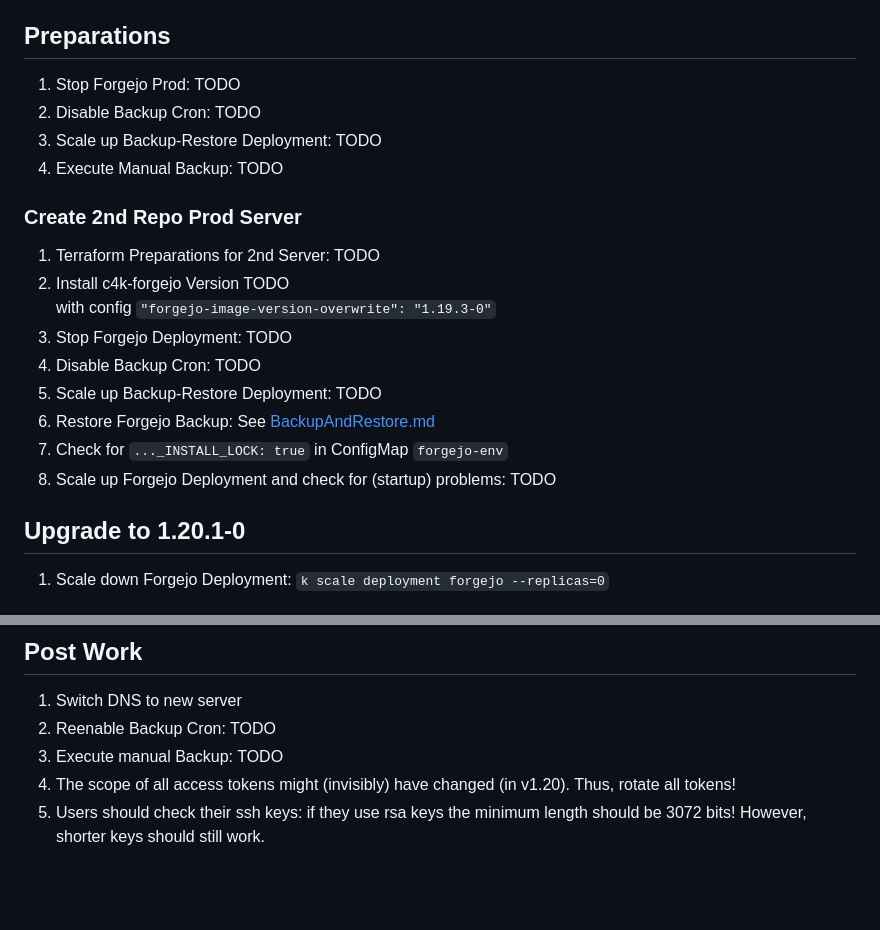
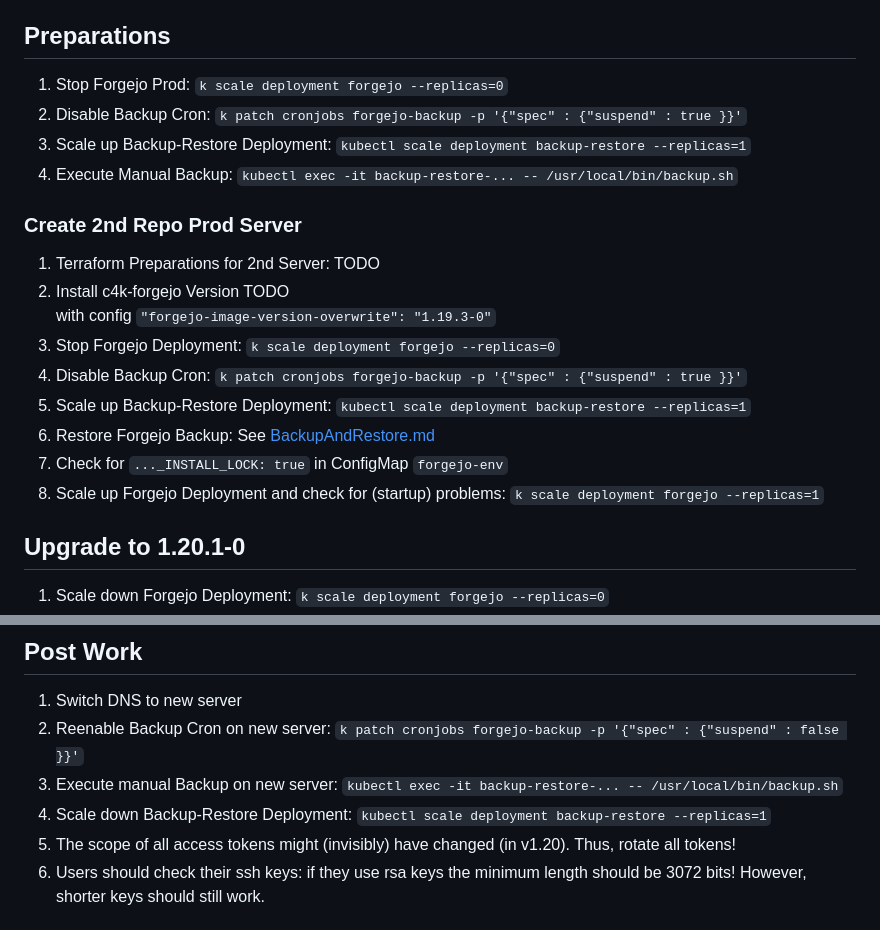
Before and after one commit to DomainDrivenArchitecture/c4k-forgejo, a Markdown page: doc/Playbook_UpgradeFrom1.19To7.0.5.md, 2 parts joined by grey strips. GitHub-like rendering; blank space fills up the shorter version.

Commit message:
Added missing commands into playbook

```diff
--- a/doc/Playbook_UpgradeFrom1.19To7.0.5.md
+++ b/doc/Playbook_UpgradeFrom1.19To7.0.5.md
@@ -9,22 +9,22 @@
 
 ## Preparations
 
-1. Stop Forgejo Prod: TODO
-1. Disable Backup Cron: TODO
-1. Scale up Backup-Restore Deployment: TODO
-1. Execute Manual Backup: TODO
+1. Stop Forgejo Prod: `k scale deployment forgejo --replicas=0`
+1. Disable Backup Cron: `k patch cronjobs forgejo-backup -p '{"spec" : {"suspend" : true }}'`
+1. Scale up Backup-Restore Deployment: `kubectl scale deployment backup-restore --replicas=1`
+1. Execute Manual Backup: `kubectl exec -it backup-restore-... -- /usr/local/bin/backup.sh`
 
 ### Create 2nd Repo Prod Server
 
 1. Terraform Preparations for 2nd Server: TODO
 1. Install c4k-forgejo Version TODO
    with config `"forgejo-image-version-overwrite": "1.19.3-0"`
-1. Stop Forgejo Deployment: TODO
-1. Disable Backup Cron: TODO
-1. Scale up Backup-Restore Deployment: TODO
+1. Stop Forgejo Deployment: `k scale deployment forgejo --replicas=0`
+1. Disable Backup Cron: `k patch cronjobs forgejo-backup -p '{"spec" : {"suspend" : true }}'`
+1. Scale up Backup-Restore Deployment: `kubectl scale deployment backup-restore --replicas=1`
 1. Restore Forgejo Backup: See [BackupAndRestore.md](BackupAndRestore.md)
 1. Check for `..._INSTALL_LOCK: true` in ConfigMap `forgejo-env`
-1. Scale up Forgejo Deployment and check for (startup) problems: TODO
+1. Scale up Forgejo Deployment and check for (startup) problems: `k scale deployment forgejo --replicas=1`
 
 ## Upgrade to 1.20.1-0
 
@@ -68,8 +68,9 @@
 ## Post Work
 
 1. Switch DNS to new server
-1. Reenable Backup Cron: TODO
-1. Execute manual Backup: TODO
+1. Reenable Backup Cron on new server: `k patch cronjobs forgejo-backup -p '{"spec" : {"suspend" : false }}'`
+1. Execute manual Backup on new server: `kubectl exec -it backup-restore-... -- /usr/local/bin/backup.sh`
+1. Scale down Backup-Restore Deployment: `kubectl scale deployment backup-restore --replicas=1`
 1. The scope of all access tokens might (invisibly) have changed (in v1.20). Thus, rotate all tokens!
 1. Users should check their ssh keys: if they use rsa keys the minimum length should be 3072 bits! However, shorter keys should still work.
 
```
